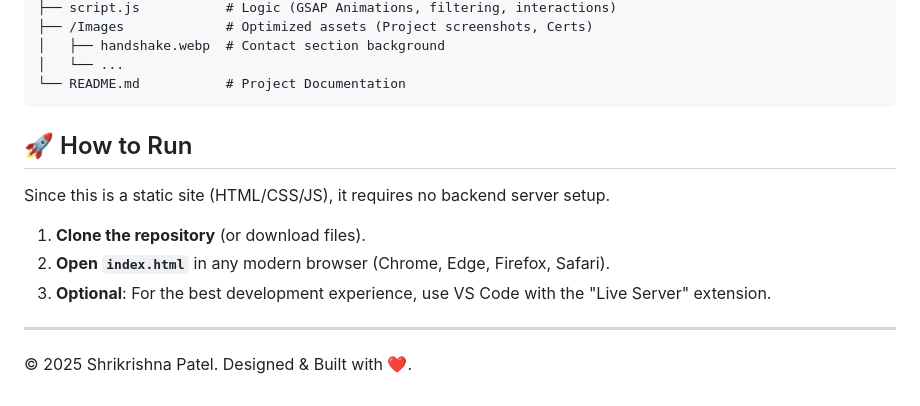
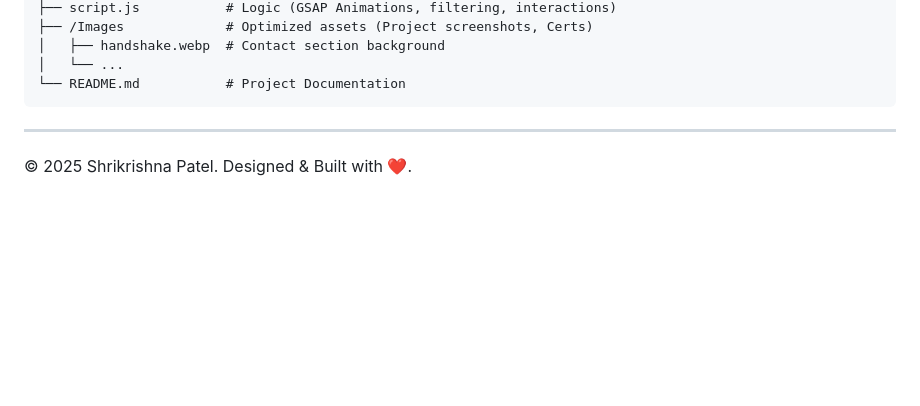
Before and after one commit to Krishnaaa10/My_Portfolio, a Markdown page: README.md, the part around the change. Rendered like a GitHub page; blank space fills up the shorter version.

Commit message:
docs: Remove 'How to Run' instructions

````diff
--- a/README.md
+++ b/README.md
@@ -57,13 +57,7 @@ This project uses a lightweight, dependency-free approach for maximum performanc
 └── README.md           # Project Documentation
 ```
 
-## 🚀 How to Run
 
-Since this is a static site (HTML/CSS/JS), it requires no backend server setup.
-
-1.  **Clone the repository** (or download files).
-2.  **Open `index.html`** in any modern browser (Chrome, Edge, Firefox, Safari).
-3.  **Optional**: For the best development experience, use VS Code with the "Live Server" extension.
 
 ---
 
````
